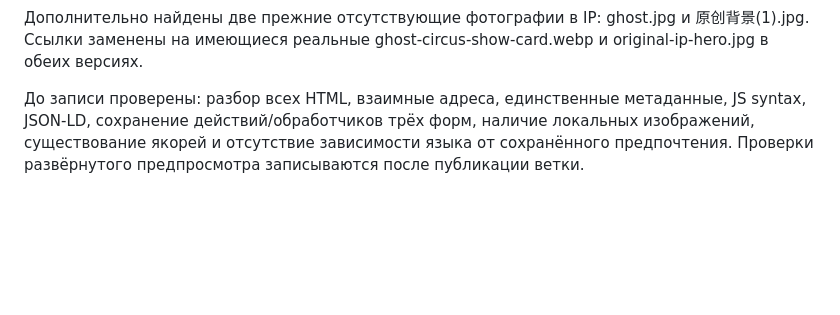
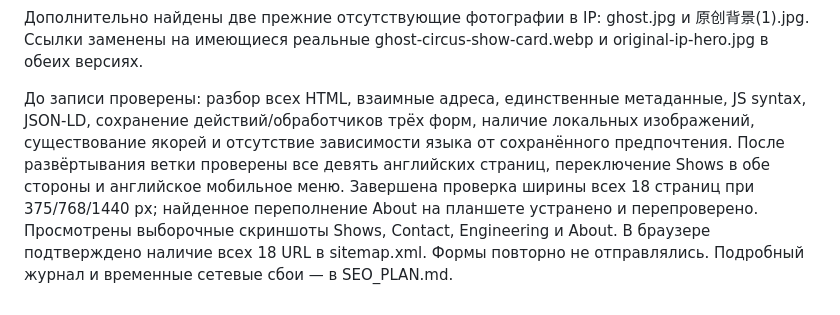
Before and after one commit to marinamaloy/jinmenculture, a Markdown page: LANGUAGE_STRUCTURE.md, the part around the change. Drawn GitHub-style; blank space fills up the shorter version.

```diff
--- a/LANGUAGE_STRUCTURE.md
+++ b/LANGUAGE_STRUCTURE.md
@@ -14,4 +14,4 @@ sitemap.xml содержит 18 URL с взаимными языковыми с
 
 Дополнительно найдены две прежние отсутствующие фотографии в IP: ghost.jpg и 原创背景(1).jpg. Ссылки заменены на имеющиеся реальные ghost-circus-show-card.webp и original-ip-hero.jpg в обеих версиях.
 
-До записи проверены: разбор всех HTML, взаимные адреса, единственные метаданные, JS syntax, JSON-LD, сохранение действий/обработчиков трёх форм, наличие локальных изображений, существование якорей и отсутствие зависимости языка от сохранённого предпочтения. Проверки развёрнутого предпросмотра записываются после публикации ветки.
+До записи проверены: разбор всех HTML, взаимные адреса, единственные метаданные, JS syntax, JSON-LD, сохранение действий/обработчиков трёх форм, наличие локальных изображений, существование якорей и отсутствие зависимости языка от сохранённого предпочтения. После развёртывания ветки проверены все девять английских страниц, переключение Shows в обе стороны и английское мобильное меню. Завершена проверка ширины всех 18 страниц при 375/768/1440 px; найденное переполнение About на планшете устранено и перепроверено. Просмотрены выборочные скриншоты Shows, Contact, Engineering и About. В браузере подтверждено наличие всех 18 URL в sitemap.xml. Формы повторно не отправлялись. Подробный журнал и временные сетевые сбои — в SEO_PLAN.md.
```
Also changed, not shown: SEO_PLAN.md (+3 -1 lines).
